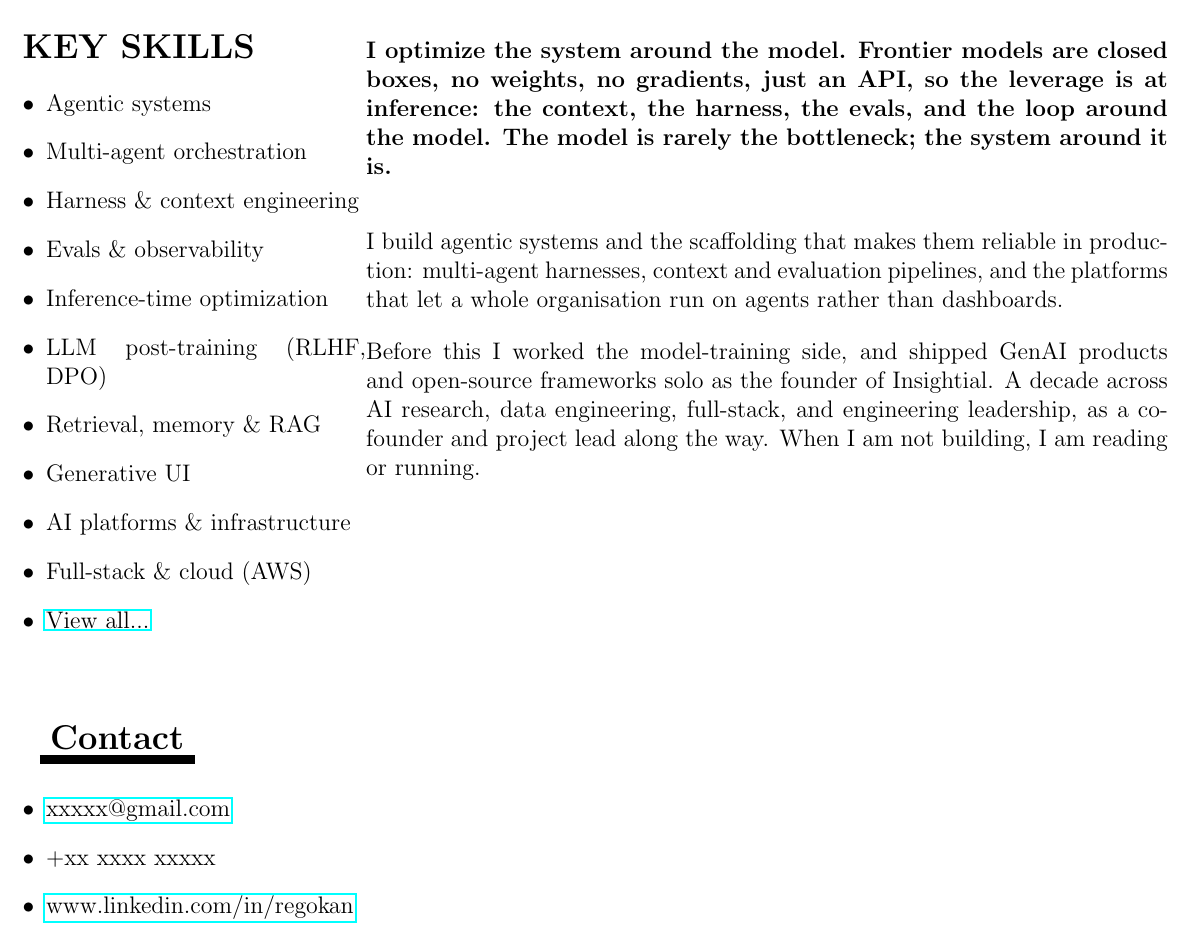
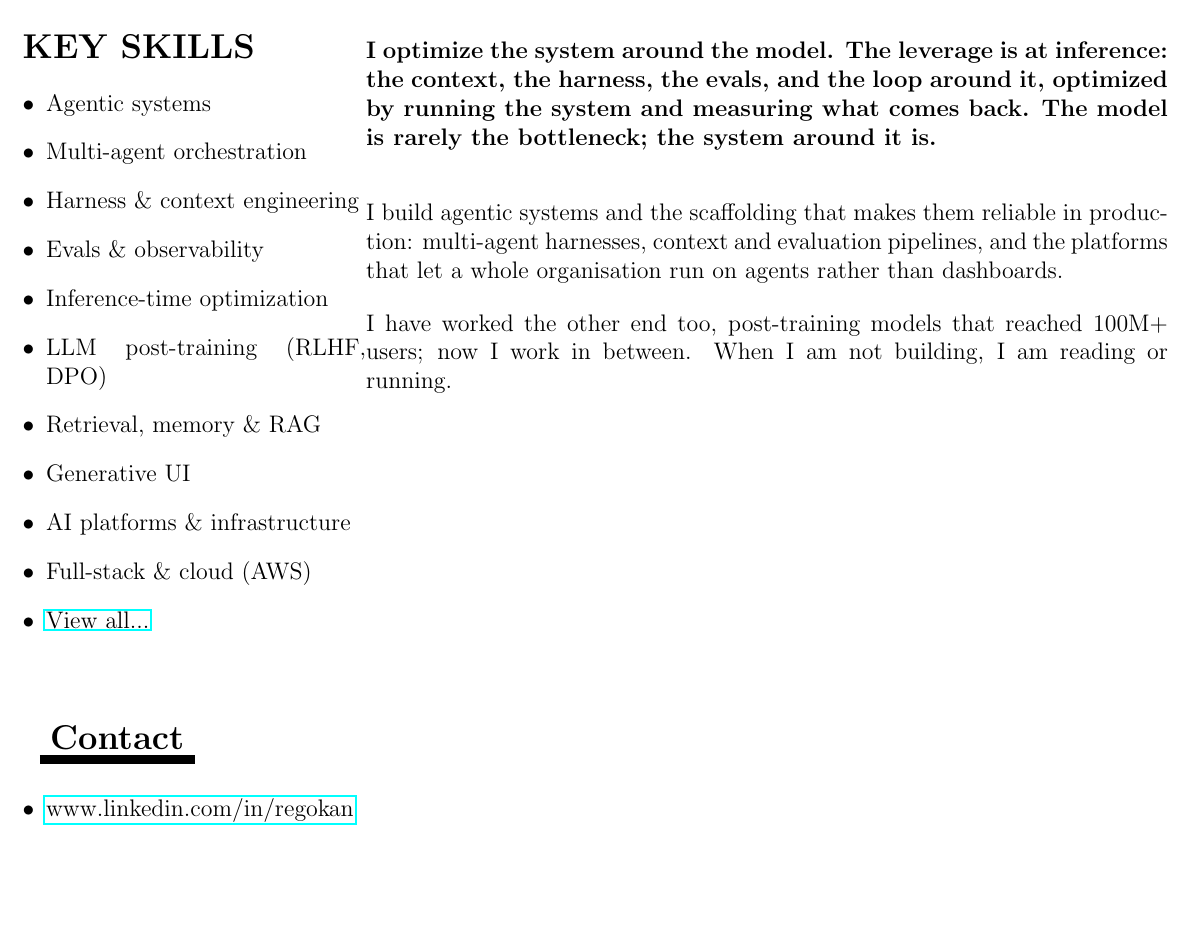
Before and after one commit to regokan/regokan, a LaTeX CV (resume.tex): part of the page, cut so that both start at the same text, the shorter picture padded with empty space. Compiled offline with pdfLaTeX.

Commit message:
profile: correct the inference framing, trim resume
Drop the inaccurate "closed box, no weights, no gradients, just an API"
wording (the work spans open-weights models too); state the inference /
black-box-optimization idea plainly. Remove the resume's background tail
and the placeholder contact details (email and phone).

Co-Authored-By: Claude Opus 4.8 <noreply@anthropic.com>

```diff
--- a/resume.tex
+++ b/resume.tex
@@ -77,18 +77,16 @@
           \end{tikzpicture}
          }
         \begin{itemize}[leftmargin=1em, labelsep=0.5em]
-            \item \href{mailto:xxxxx@gmail.com}{xxxxx@gmail.com}
-            \item +xx xxxx xxxxx
             \item \href{https://www.linkedin.com/in/regokan}{www.linkedin.com/in/regokan}
         \end{itemize}
     \end{minipage}%
     \hfill
     \begin{minipage}[t]{0.7\textwidth} % Right Column (70%)
 
-        \textbf{I optimize the system around the model. Frontier models are closed
-        boxes, no weights, no gradients, just an API, so the leverage is at inference:
-        the context, the harness, the evals, and the loop around the model. The model
-        is rarely the bottleneck; the system around it is.}
+        \textbf{I optimize the system around the model. The leverage is at inference:
+        the context, the harness, the evals, and the loop around it, optimized by
+        running the system and measuring what comes back. The model is rarely the
+        bottleneck; the system around it is.}
         \vspace{2em}
 
         I build agentic systems and the scaffolding that makes them reliable in
@@ -97,11 +95,8 @@
 
         \vspace{1em}
 
-        Before this I worked the model-training side, and shipped GenAI products and
-        open-source frameworks solo as the founder of Insightial. A decade across AI
-        research, data engineering, full-stack, and engineering leadership, as a
-        co-founder and project lead along the way. When I am not building, I am reading
-        or running.
+        I have worked the other end too, post-training models that reached 100M+ users;
+        now I work in between. When I am not building, I am reading or running.
     \end{minipage}
 \end{tcolorbox}
 
```
Also changed, not shown: README.md.
